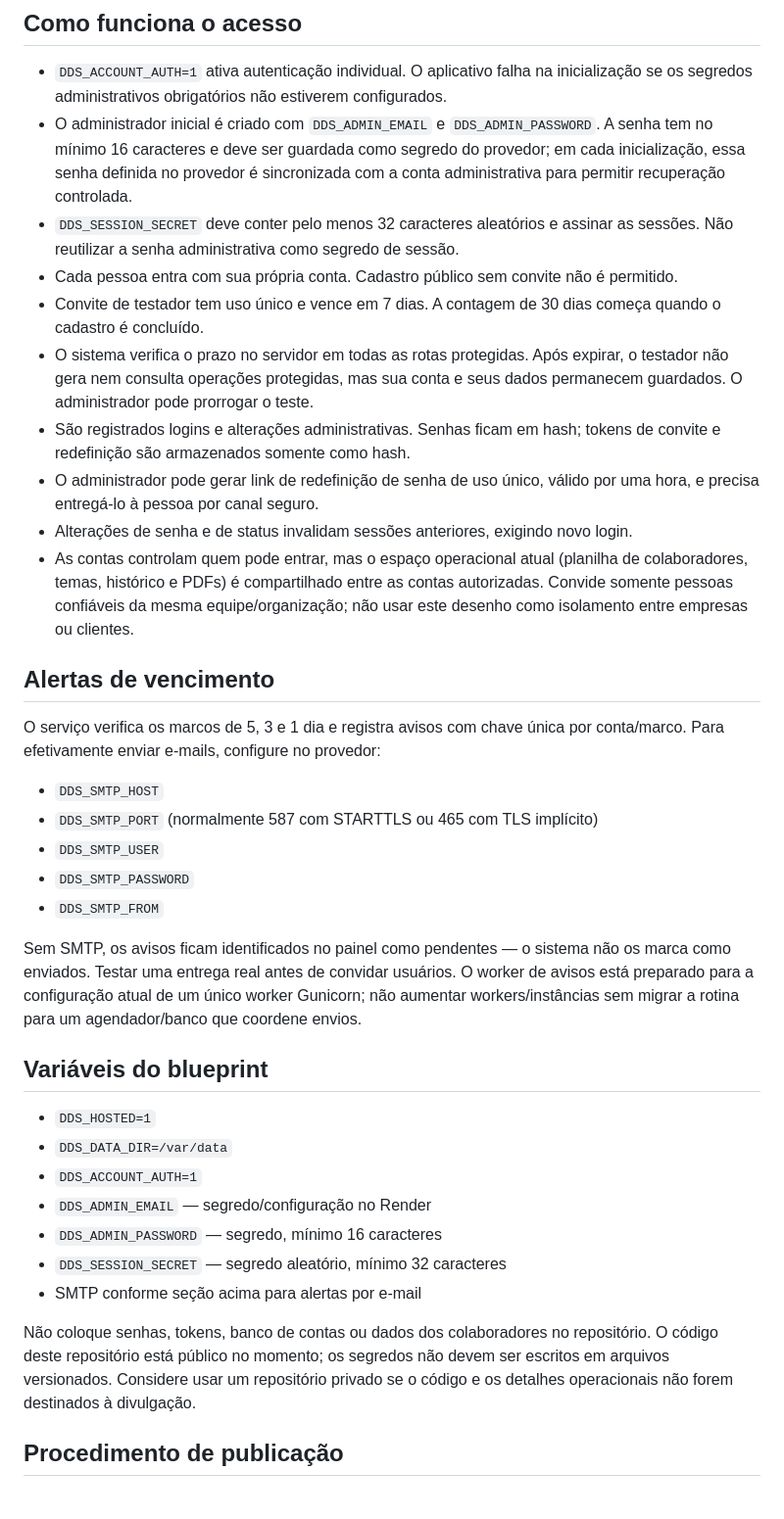
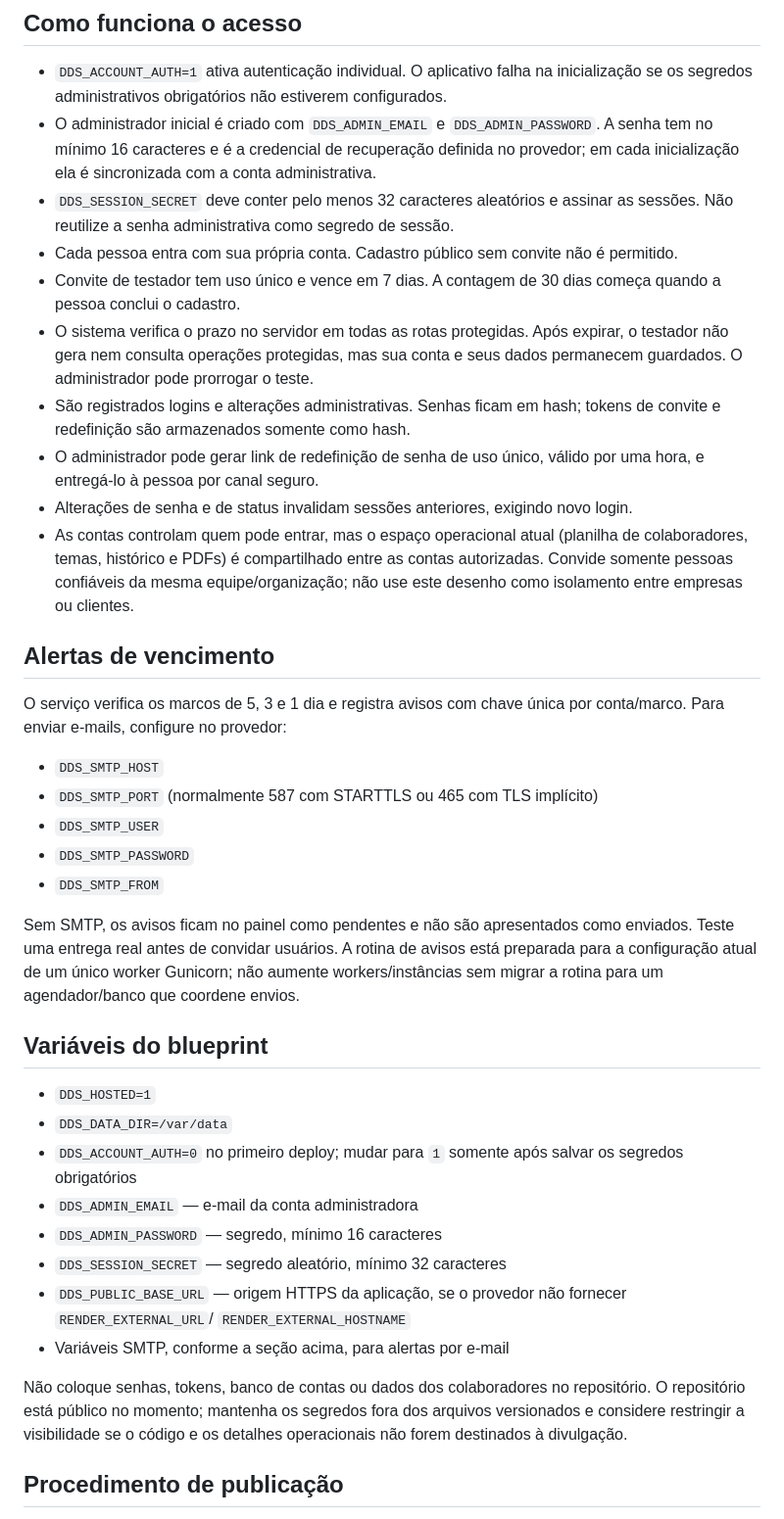
Before and after one commit to leoadminr2-dev/Gerador-de-dds, a Markdown page: DEPLOY_HOSTING.md, the part around one of its changes. Shown at 98% size. Rendered like a GitHub page.

```diff
--- a/DEPLOY_HOSTING.md
+++ b/DEPLOY_HOSTING.md
@@ -5,35 +5,36 @@ Esta configuração prepara a hospedagem com **contas individuais e período de
 
 ## Como funciona o acesso
 - `DDS_ACCOUNT_AUTH=1` ativa autenticação individual. O aplicativo falha na inicialização se os segredos administrativos obrigatórios não estiverem configurados.
-- O administrador inicial é criado com `DDS_ADMIN_EMAIL` e `DDS_ADMIN_PASSWORD`. A senha tem no mínimo 16 caracteres e deve ser guardada como segredo do provedor; em cada inicialização, essa senha definida no provedor é sincronizada com a conta administrativa para permitir recuperação controlada.
-- `DDS_SESSION_SECRET` deve conter pelo menos 32 caracteres aleatórios e assinar as sessões. Não reutilizar a senha administrativa como segredo de sessão.
+- O administrador inicial é criado com `DDS_ADMIN_EMAIL` e `DDS_ADMIN_PASSWORD`. A senha tem no mínimo 16 caracteres e é a credencial de recuperação definida no provedor; em cada inicialização ela é sincronizada com a conta administrativa.
+- `DDS_SESSION_SECRET` deve conter pelo menos 32 caracteres aleatórios e assinar as sessões. Não reutilize a senha administrativa como segredo de sessão.
 - Cada pessoa entra com sua própria conta. Cadastro público sem convite não é permitido.
-- Convite de testador tem uso único e vence em 7 dias. A contagem de 30 dias começa quando o cadastro é concluído.
+- Convite de testador tem uso único e vence em 7 dias. A contagem de 30 dias começa quando a pessoa conclui o cadastro.
 - O sistema verifica o prazo no servidor em todas as rotas protegidas. Após expirar, o testador não gera nem consulta operações protegidas, mas sua conta e seus dados permanecem guardados. O administrador pode prorrogar o teste.
 - São registrados logins e alterações administrativas. Senhas ficam em hash; tokens de convite e redefinição são armazenados somente como hash.
-- O administrador pode gerar link de redefinição de senha de uso único, válido por uma hora, e precisa entregá-lo à pessoa por canal seguro.
+- O administrador pode gerar link de redefinição de senha de uso único, válido por uma hora, e entregá-lo à pessoa por canal seguro.
 - Alterações de senha e de status invalidam sessões anteriores, exigindo novo login.
-- As contas controlam quem pode entrar, mas o espaço operacional atual (planilha de colaboradores, temas, histórico e PDFs) é compartilhado entre as contas autorizadas. Convide somente pessoas confiáveis da mesma equipe/organização; não usar este desenho como isolamento entre empresas ou clientes.
+- As contas controlam quem pode entrar, mas o espaço operacional atual (planilha de colaboradores, temas, histórico e PDFs) é compartilhado entre as contas autorizadas. Convide somente pessoas confiáveis da mesma equipe/organização; não use este desenho como isolamento entre empresas ou clientes.
 
 ## Alertas de vencimento
-O serviço verifica os marcos de 5, 3 e 1 dia e registra avisos com chave única por conta/marco. Para efetivamente enviar e-mails, configure no provedor:
+O serviço verifica os marcos de 5, 3 e 1 dia e registra avisos com chave única por conta/marco. Para enviar e-mails, configure no provedor:
 - `DDS_SMTP_HOST`
 - `DDS_SMTP_PORT` (normalmente 587 com STARTTLS ou 465 com TLS implícito)
 - `DDS_SMTP_USER`
 - `DDS_SMTP_PASSWORD`
 - `DDS_SMTP_FROM`
 
-Sem SMTP, os avisos ficam identificados no painel como pendentes — o sistema não os marca como enviados. Testar uma entrega real antes de convidar usuários. O worker de avisos está preparado para a configuração atual de um único worker Gunicorn; não aumentar workers/instâncias sem migrar a rotina para um agendador/banco que coordene envios.
+Sem SMTP, os avisos ficam no painel como pendentes e não são apresentados como enviados. Teste uma entrega real antes de convidar usuários. A rotina de avisos está preparada para a configuração atual de um único worker Gunicorn; não aumente workers/instâncias sem migrar a rotina para um agendador/banco que coordene envios.
 
 ## Variáveis do blueprint
 - `DDS_HOSTED=1`
 - `DDS_DATA_DIR=/var/data`
-- `DDS_ACCOUNT_AUTH=1`
-- `DDS_ADMIN_EMAIL` — segredo/configuração no Render
+- `DDS_ACCOUNT_AUTH=0` no primeiro deploy; mudar para `1` somente após salvar os segredos obrigatórios
+- `DDS_ADMIN_EMAIL` — e-mail da conta administradora
 - `DDS_ADMIN_PASSWORD` — segredo, mínimo 16 caracteres
 - `DDS_SESSION_SECRET` — segredo aleatório, mínimo 32 caracteres
-- SMTP conforme seção acima para alertas por e-mail
+- `DDS_PUBLIC_BASE_URL` — origem HTTPS da aplicação, se o provedor não fornecer `RENDER_EXTERNAL_URL`/ `RENDER_EXTERNAL_HOSTNAME`
+- Variáveis SMTP, conforme a seção acima, para alertas por e-mail
 
-Não coloque senhas, tokens, banco de contas ou dados dos colaboradores no repositório. O código deste repositório está público no momento; os segredos não devem ser escritos em arquivos versionados. Considere usar um repositório privado se o código e os detalhes operacionais não forem destinados à divulgação.
+Não coloque senhas, tokens, banco de contas ou dados dos colaboradores no repositório. O repositório está público no momento; mantenha os segredos fora dos arquivos versionados e considere restringir a visibilidade se o código e os detalhes operacionais não forem destinados à divulgação.
 
 ## Procedimento de publicação
```
Also changed, not shown: other parts of DEPLOY_HOSTING.md (+9 -8 lines).
